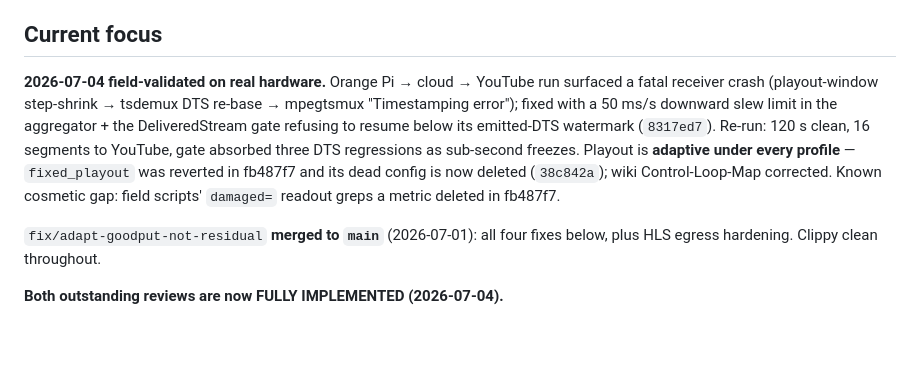
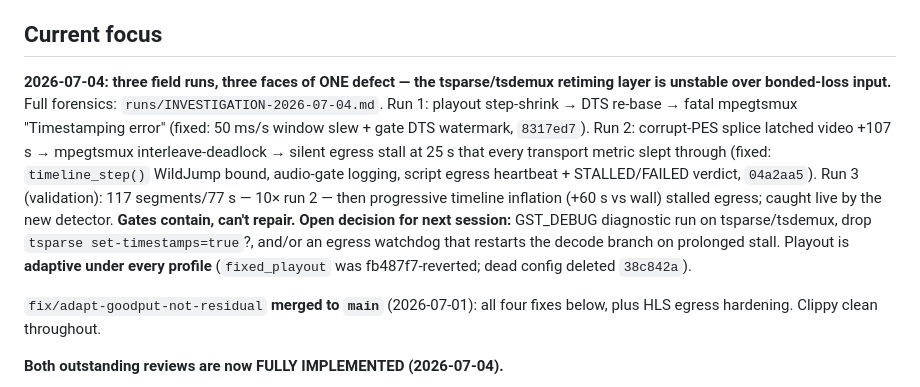
Before and after one commit to RephlexZero/strata, a Markdown page: hot.md, the part around the change. Rendered like a GitHub page; blank space fills up the shorter version.

Commit message:
docs: hot.md — correct run-2 status (not clean: silent egress stall) + open demux-timeline decision
Co-Authored-By: Claude Fable 5 <noreply@anthropic.com>

```diff
--- a/hot.md
+++ b/hot.md
@@ -5,16 +5,22 @@
 
 ## Current focus
 
-**2026-07-04 field-validated on real hardware.** Orange Pi → cloud → YouTube
-run surfaced a fatal receiver crash (playout-window step-shrink → tsdemux
-DTS re-base → mpegtsmux "Timestamping error"); fixed with a 50 ms/s
-downward slew limit in the aggregator + the DeliveredStream gate refusing
-to resume below its emitted-DTS watermark (`8317ed7`). Re-run: 120 s
-clean, 16 segments to YouTube, gate absorbed three DTS regressions as
-sub-second freezes. Playout is **adaptive under every profile** —
-`fixed_playout` was reverted in fb487f7 and its dead config is now
-deleted (`38c842a`); wiki Control-Loop-Map corrected. Known cosmetic gap:
-field scripts' `damaged=` readout greps a metric deleted in fb487f7.
+**2026-07-04: three field runs, three faces of ONE defect — the
+tsparse/tsdemux retiming layer is unstable over bonded-loss input.**
+Full forensics: `runs/INVESTIGATION-2026-07-04.md`. Run 1: playout
+step-shrink → DTS re-base → fatal mpegtsmux "Timestamping error" (fixed:
+50 ms/s window slew + gate DTS watermark, `8317ed7`). Run 2: corrupt-PES
+splice latched video +107 s → mpegtsmux interleave-deadlock → silent
+egress stall at 25 s that every transport metric slept through (fixed:
+`timeline_step()` WildJump bound, audio-gate logging, script egress
+heartbeat + STALLED/FAILED verdict, `04a2aa5`). Run 3 (validation): 117
+segments/77 s — 10× run 2 — then progressive timeline inflation (+60 s vs
+wall) stalled egress; caught live by the new detector. **Gates contain,
+can't repair. Open decision for next session:** GST_DEBUG diagnostic run
+on tsparse/tsdemux, drop `tsparse set-timestamps=true`?, and/or an egress
+watchdog that restarts the decode branch on prolonged stall. Playout is
+**adaptive under every profile** (`fixed_playout` was fb487f7-reverted;
+dead config deleted `38c842a`).
 
 `fix/adapt-goodput-not-residual` **merged to `main`** (2026-07-01): all four
 fixes below, plus HLS egress hardening. Clippy clean throughout.
```
